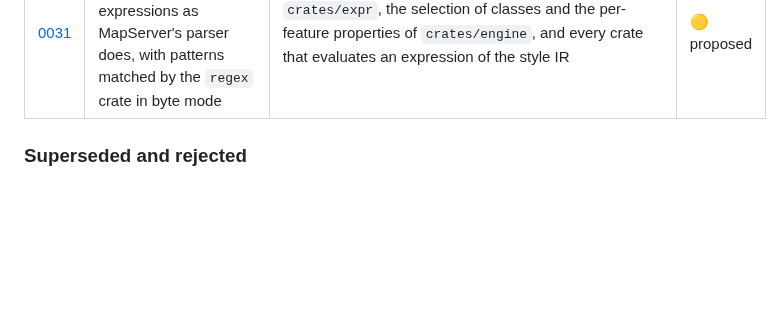
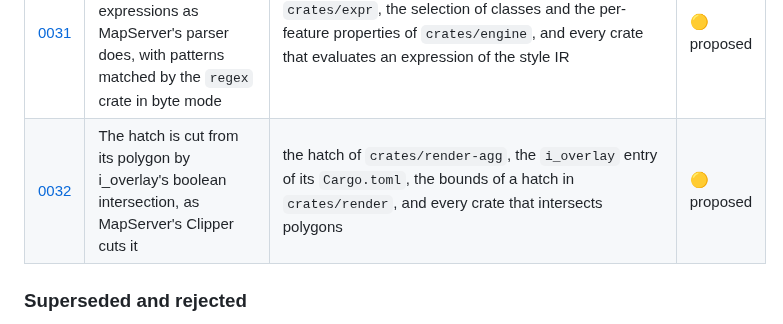
Before and after one commit to hivevm/forager, a Markdown page: docs/adr/README.md, the part around the change. GitHub-like rendering; blank space fills up the shorter version.

Commit message:
docs(adr): propose ADR-0032, the hatch cut by i_overlay as MapServer's Clipper cuts it

```diff
--- a/docs/adr/README.md
+++ b/docs/adr/README.md
@@ -106,6 +106,7 @@ is the table a session reads.
 | [0029](0029-label-positions-from-mapservers-label-cache.md) | The noise measurement reads MapServer's label cache with a C reader linked to its library | `crates/cli/tests/conformance/mapserver_labels.c`, `scripts/build-mapserver.sh`, `scripts/check-notice.sh`, and every comparison of label positions with MapServer's | 🟡 proposed |
 | [0030](0030-cql2-expressions.md) | Expressions in the style IR are a lean CQL2 tree of Forager's own types, serialized as CQL2-JSON, with MapServer's typing made explicit at import and its patterns read as PCRE2 reads them | `crates/style-ir`, the translation of expressions in `crates/mapfile`, and every crate that evaluates an expression of the style IR | 🟢 accepted |
 | [0031](0031-expression-evaluator.md) | The core crate `expr` evaluates the IR's expressions as MapServer's parser does, with patterns matched by the `regex` crate in byte mode | `crates/expr`, the selection of classes and the per-feature properties of `crates/engine`, and every crate that evaluates an expression of the style IR | 🟡 proposed |
+| [0032](0032-hatch-cut-by-i-overlay.md) | The hatch is cut from its polygon by i_overlay's boolean intersection, as MapServer's Clipper cuts it | the hatch of `crates/render-agg`, the `i_overlay` entry of its `Cargo.toml`, the bounds of a hatch in `crates/render`, and every crate that intersects polygons | 🟡 proposed |
 
 ### Superseded and rejected
 
```
Also changed, not shown: docs/adr/0032-hatch-cut-by-i-overlay.md (added, +107 -0 lines).
